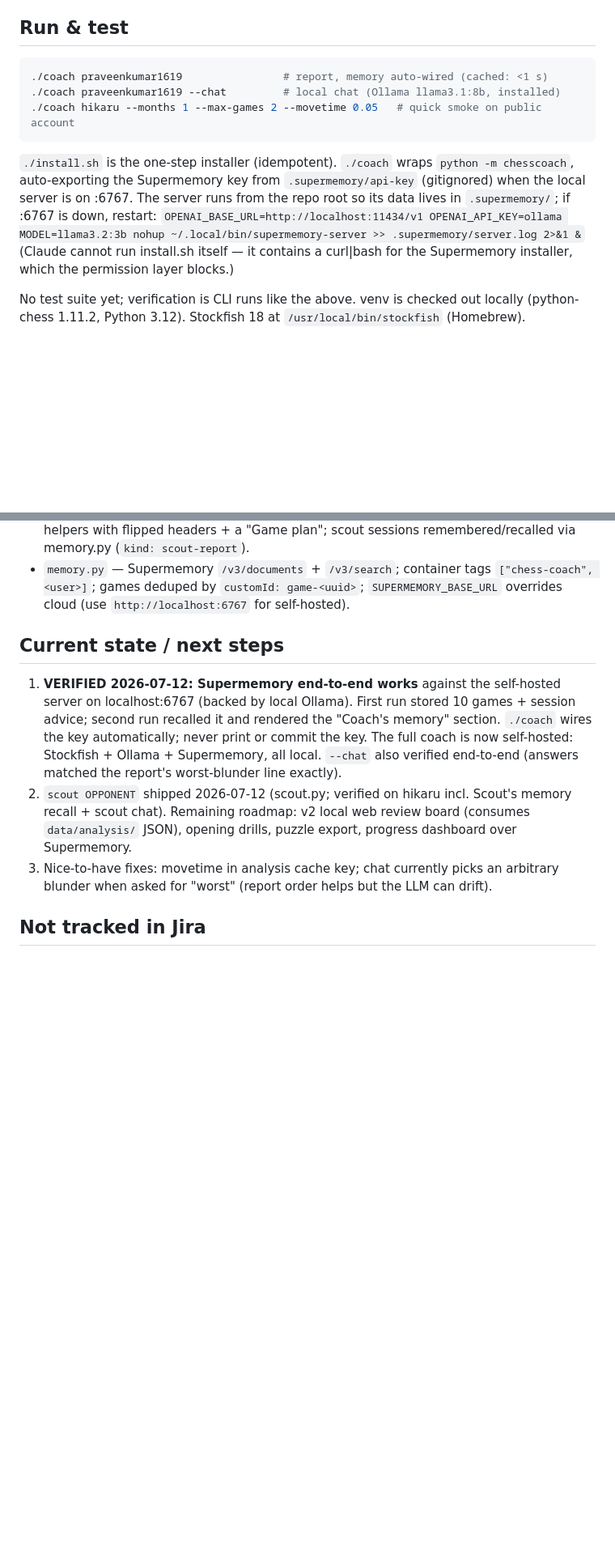
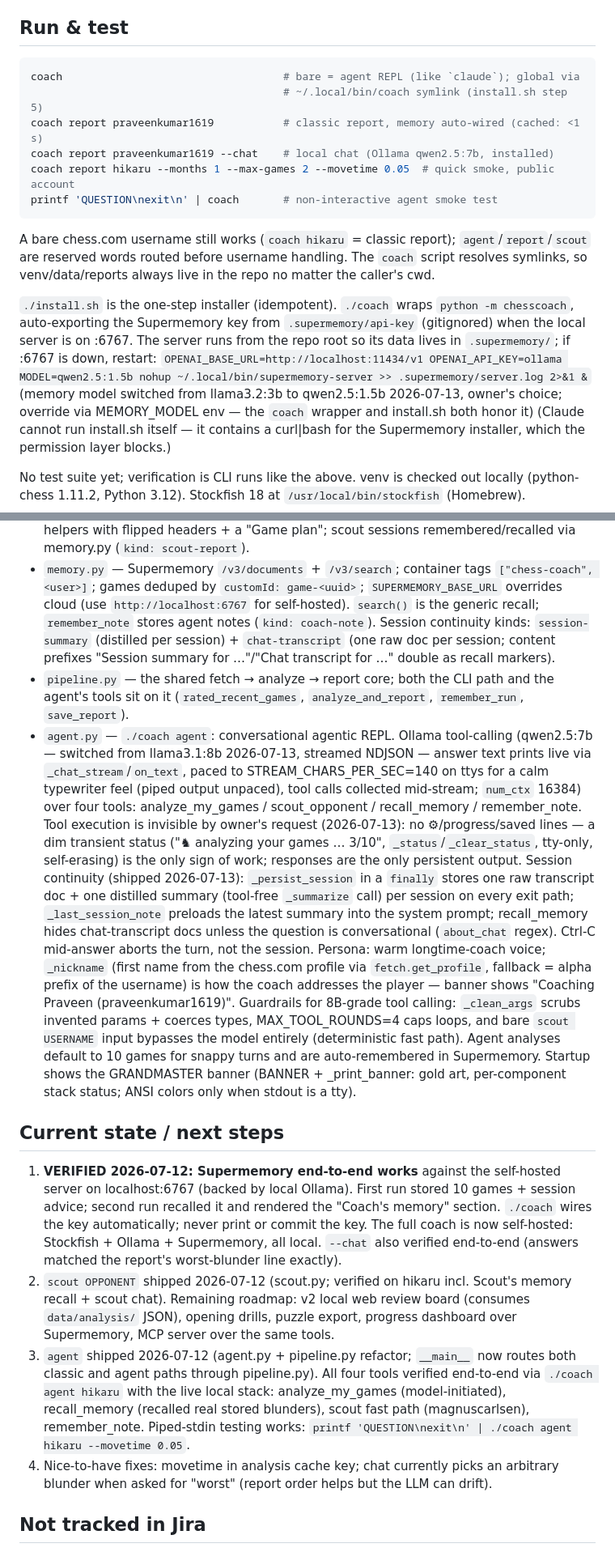
Before and after one commit to praveenkumar-ponnugupati/grandmaster-chess-coach, a Markdown page: CLAUDE.md, 2 parts joined by grey strips. Shown at 81% size. Rendered like a GitHub page; blank space fills up the shorter version.

````diff
--- a/CLAUDE.md
+++ b/CLAUDE.md
@@ -38,10 +38,18 @@ is the demo hook.
 ## Run & test
 
 ```bash
-./coach praveenkumar1619                # report, memory auto-wired (cached: <1 s)
-./coach praveenkumar1619 --chat         # local chat (Ollama llama3.1:8b, installed)
-./coach hikaru --months 1 --max-games 2 --movetime 0.05   # quick smoke on public account
+coach                                   # bare = agent REPL (like `claude`); global via
+                                        # ~/.local/bin/coach symlink (install.sh step 5)
+coach report praveenkumar1619           # classic report, memory auto-wired (cached: <1 s)
+coach report praveenkumar1619 --chat    # local chat (Ollama qwen2.5:7b, installed)
+coach report hikaru --months 1 --max-games 2 --movetime 0.05  # quick smoke, public account
+printf 'QUESTION\nexit\n' | coach       # non-interactive agent smoke test
 ```
+
+A bare chess.com username still works (`coach hikaru` = classic report);
+`agent`/`report`/`scout` are reserved words routed before username handling.
+The `coach` script resolves symlinks, so venv/data/reports always live in
+the repo no matter the caller's cwd.
 
 `./install.sh` is the one-step installer (idempotent). `./coach` wraps
 `python -m chesscoach`, auto-exporting the Supermemory key from
@@ -49,7 +57,10 @@ is the demo hook.
 The server runs from the repo root so its data lives in `.supermemory/`;
 if :6767 is down, restart:
 `OPENAI_BASE_URL=http://localhost:11434/v1 OPENAI_API_KEY=ollama
-MODEL=llama3.2:3b nohup ~/.local/bin/supermemory-server >> .supermemory/server.log 2>&1 &`
+MODEL=qwen2.5:1.5b nohup ~/.local/bin/supermemory-server >> .supermemory/server.log 2>&1 &`
+(memory model switched from llama3.2:3b to qwen2.5:1.5b 2026-07-13, owner's
+choice; override via MEMORY_MODEL env — the `coach` wrapper and install.sh
+both honor it)
 (Claude cannot run install.sh itself — it contains a curl|bash for the
 Supermemory installer, which the permission layer blocks.)
 
@@ -75,7 +86,42 @@ out locally (python-chess 1.11.2, Python 3.12). Stockfish 18 at
 - `memory.py` — Supermemory `/v3/documents` + `/v3/search`; container tags
   `["chess-coach", <user>]`; games deduped by `customId: game-<uuid>`;
   `SUPERMEMORY_BASE_URL` overrides cloud (use `http://localhost:6767` for
-  self-hosted).
+  self-hosted). `search()` is the generic recall; `remember_note` stores
+  agent notes (`kind: coach-note`). Session continuity kinds:
+  `session-summary` (distilled per session) + `chat-transcript` (one raw
+  doc per session; content prefixes "Session summary for …"/"Chat
+  transcript for …" double as recall markers).
+- `pipeline.py` — the shared fetch → analyze → report core; both the CLI
+  path and the agent's tools sit on it (`rated_recent_games`,
+  `analyze_and_report`, `remember_run`, `save_report`).
+- `agent.py` — `./coach agent`: conversational agentic REPL. Ollama
+  tool-calling (qwen2.5:7b — switched from llama3.1:8b 2026-07-13, streamed NDJSON — answer text prints live via
+  `_chat_stream`/`on_text`, paced to STREAM_CHARS_PER_SEC=140 on ttys for
+  a calm typewriter feel (piped output unpaced), tool calls collected
+  mid-stream; `num_ctx` 16384) over four tools: analyze_my_games / scout_opponent /
+  recall_memory / remember_note. Tool execution is invisible by owner's
+  request (2026-07-13): no ⚙/progress/saved lines — a dim transient
+  status ("♞ analyzing your games … 3/10", `_status`/`_clear_status`,
+  tty-only, self-erasing) is the only sign of work; responses are the
+  only persistent output.
+  Session continuity (shipped 2026-07-13): `_persist_session` in a
+  `finally` stores one raw transcript doc + one distilled summary
+  (tool-free `_summarize` call) per session on every exit path;
+  `_last_session_note` preloads the latest summary into the system
+  prompt; recall_memory hides chat-transcript docs unless the question
+  is conversational (`about_chat` regex). Ctrl-C mid-answer aborts the
+  turn, not the session.
+  Persona: warm longtime-coach voice; `_nickname` (first name from the
+  chess.com profile via `fetch.get_profile`, fallback = alpha prefix of
+  the username) is how the coach addresses the player — banner shows
+  "Coaching Praveen (praveenkumar1619)".
+  Guardrails for 8B-grade tool calling: `_clean_args` scrubs invented
+  params + coerces types, MAX_TOOL_ROUNDS=4 caps loops, and bare
+  `scout USERNAME` input bypasses the model entirely (deterministic
+  fast path). Agent analyses default to 10 games for snappy turns and
+  are auto-remembered in Supermemory. Startup shows the GRANDMASTER
+  banner (BANNER + _print_banner: gold art, per-component stack status;
+  ANSI colors only when stdout is a tty).
 
 ## Current state / next steps
 
@@ -89,8 +135,16 @@ out locally (python-chess 1.11.2, Python 3.12). Stockfish 18 at
 2. `scout OPPONENT` shipped 2026-07-12 (scout.py; verified on hikaru incl.
    Scout's memory recall + scout chat). Remaining roadmap: v2 local web
    review board (consumes `data/analysis/` JSON), opening drills, puzzle
-   export, progress dashboard over Supermemory.
-3. Nice-to-have fixes: movetime in analysis cache key; chat currently picks
+   export, progress dashboard over Supermemory, MCP server over the same
+   tools.
+3. `agent` shipped 2026-07-12 (agent.py + pipeline.py refactor; `__main__`
+   now routes both classic and agent paths through pipeline.py). All four
+   tools verified end-to-end via `./coach agent hikaru` with the live
+   local stack: analyze_my_games (model-initiated), recall_memory
+   (recalled real stored blunders), scout fast path (magnuscarlsen),
+   remember_note. Piped-stdin testing works:
+   `printf 'QUESTION\nexit\n' | ./coach agent hikaru --movetime 0.05`.
+4. Nice-to-have fixes: movetime in analysis cache key; chat currently picks
    an arbitrary blunder when asked for "worst" (report order helps but the
    LLM can drift).
 
````
Also changed, not shown: other parts of CLAUDE.md (+1 -1 lines), README.md (+51 -8 lines).
